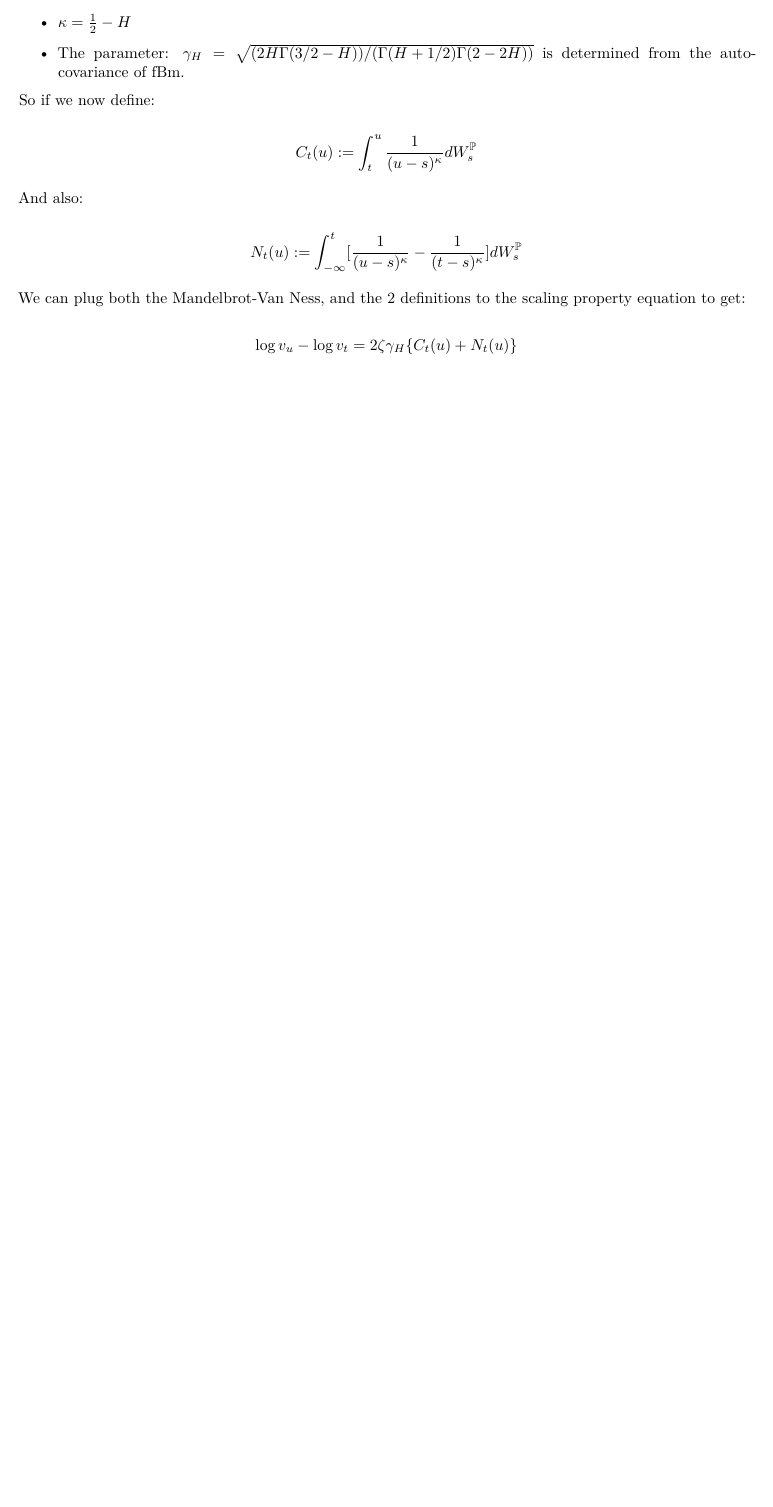
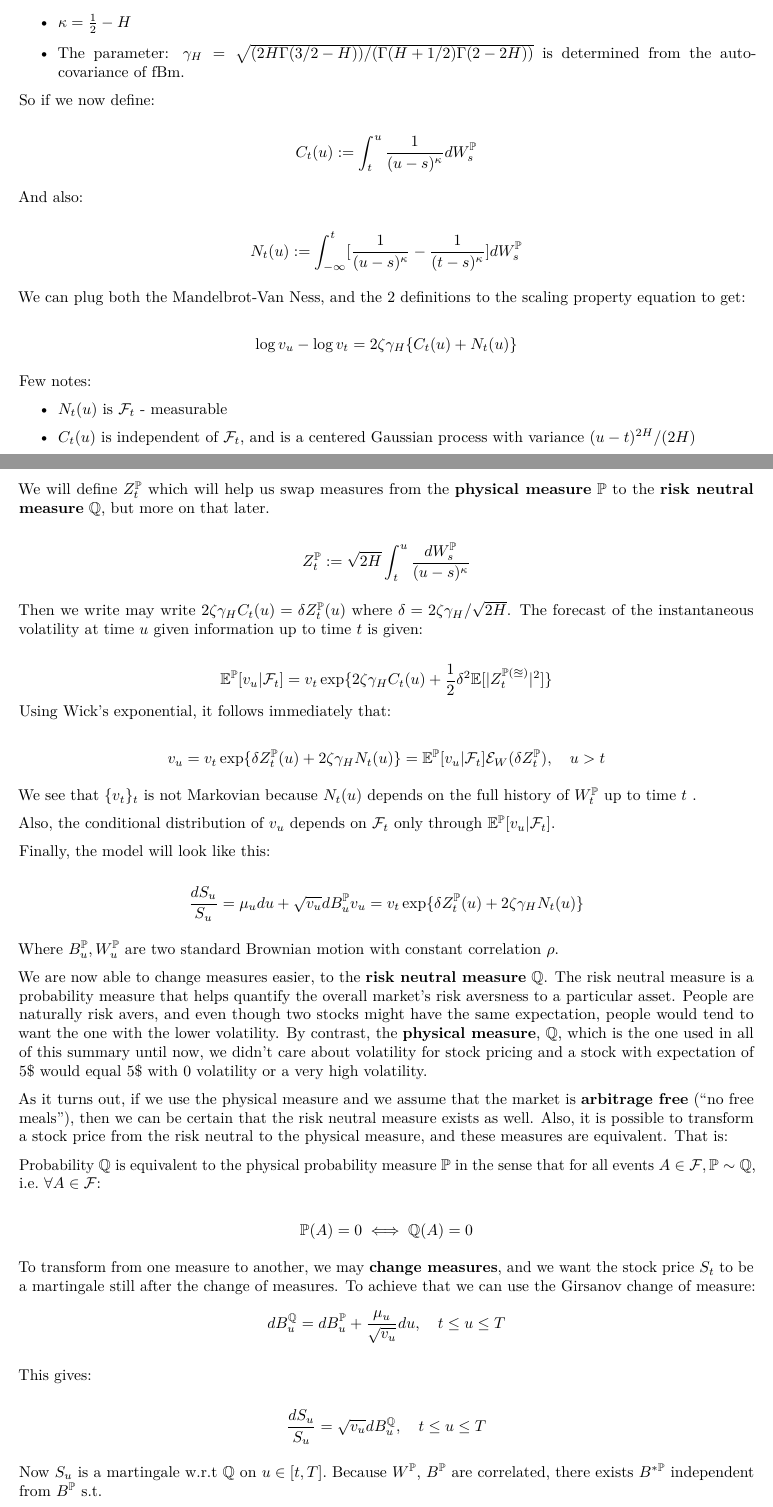
Before and after one commit to RedPenguin100/Master-s-thesis, an R Markdown document (masters thesis summary.Rmd): part of page 10 of 10 before the commit and two parts of pages 10 and 11 of 12 after it, the two joined at a grey line, cut so that both start at the same text, the shorter picture padded with empty space. Rendered offline with R 4.5, knitr and Pandoc, then LaTeX, with nearby package versions.

Commit message:
Final notes

```diff
--- a/masters thesis summary.Rmd
+++ b/masters thesis summary.Rmd
@@ -574,3 +574,64 @@ We can plug both the Mandelbrot-Van Ness, and the 2 definitions to the scaling p
 $$
 \log v_u - \log v_t = 2\zeta \gamma_H\{C_t(u) + N_t(u)\}
 $$
+
+Few notes:
+
+-   $N_t(u)$ is $\mathcal{F}_t$ - measurable
+
+-   $C_t(u)$ is independent of $\mathcal{F}_t$, and is a centered Gaussian process with variance ${(u-t)^{2H}}/(2H)$
+
+We will define $Z_t^{\mathbb{P}}$ which will help us swap measures from the **physical measure** $\mathbb{P}$ to the **risk neutral measure** $\mathbb{Q}$, but more on that later.
+
+$$Z_t^{\mathbb{P}}:=\sqrt{2H}\int_t^u \frac{dW_s^{\mathbb{P}}}{(u-s)^\kappa}$$
+
+Then we write may write $2\zeta \gamma_H C_t(u) = \delta Z_t^{\mathbb{P}}(u)$ where $\delta = 2\zeta\gamma_H / \sqrt{2H}$.
+The forecast of the instantaneous volatility at time $u$ given information up to time $t$ is given:
+
+$$\mathbb{E}^{\mathbb{P}}[v_u|\mathcal{F}_t] = v_t \exp \{2\zeta \gamma_H C_t(u) + \frac{1}{2}\delta ^ 2 \mathbb{E}[|Z_t^\mathbb{P(u)}|^2] \}$$ Using Wick's exponential, it follows immediately that:
+
+$$
+v_u =v_t\exp \{\delta Z_t^{\mathbb{P}}(u) + 2\zeta \gamma_H N_t(u) \} = \mathbb{E}^{\mathbb{P}}[v_u|\mathcal{F}_t] \mathcal{E}_W(\delta Z_t^{\mathbb{P}}), \quad u > t
+$$
+
+We see that $\{ v_t\}_t$ is not Markovian because $N_t(u)$ depends on the full history of $W_t^{\mathbb{P}}$ up to time $t$ .
+
+Also, the conditional distribution of $v_u$ depends on $\mathcal{F}_t$ only through $\mathbb{E}^{\mathbb{P}}[v_u|\mathcal{F}_t]$.
+
+Finally, the model will look like this:
+
+$$
+\frac{dS_u}{S_u} = \mu_udu+\sqrt{v_u}dB_u^{\mathbb{P}} \\
+v_u = v_t \exp \{ \delta Z_t^{\mathbb{P}} (u) + 2 \zeta \gamma_H N_t(u)\}
+$$
+
+Where $B_u^{\mathbb{P}}, W_u^{\mathbb{P}}$ are two standard Brownian motion with constant correlation $\rho$.
+
+We are now able to change measures easier, to the **risk neutral measure** $\mathbb{Q}$.
+The risk neutral measure is a probability measure that helps quantify the overall market's risk aversness to a particular asset.
+People are naturally risk avers, and even though two stocks might have the same expectation, people would tend to want the one with the lower volatility.
+By contrast, the **physical measure**, $\mathbb{Q}$, which is the one used in all of this summary until now, we didn't care about volatility for stock pricing and a stock with expectation of 5\$ would equal 5\$ with 0 volatility or a very high volatility.
+
+As it turns out, if we use the physical measure and we assume that the market is **arbitrage free** ("no free meals"), then we can be certain that the risk neutral measure exists as well.
+Also, it is possible to transform a stock price from the risk neutral to the physical measure, and these measures are equivalent.
+That is:
+
+Probability $\mathbb{Q}$ is equivalent to the physical probability measure $\mathbb{P}$ in the sense that for all events $A\in\mathcal{F}, \mathbb{P}\sim\mathbb{Q}$, i.e. $\forall A\in \mathcal{F}$:
+
+$$
+\mathbb{P}(A)=0 \iff \mathbb{Q}(A)=0
+$$
+
+To transform from one measure to another, we may **change measures**, and we want the stock price $S_t$ to be a martingale still after the change of measures.
+To achieve that we can use the Girsanov change of measure: $$dB_u^{\mathbb{Q}}=dB_u^{\mathbb{P}} + \frac{\mu_u}{\sqrt{v_u}}du, \quad t\le u\le T$$
+
+This gives:
+
+$$
+\frac{dS_u}{S_u} = \sqrt{v_u} dB_u^{\mathbb{Q}}, \quad t \le u \le T
+$$
+
+Now $S_u$ is a martingale w.r.t $\mathbb{Q}$ on $u \in [t,T].$ Because $W^{\mathbb{P}}$, $B^\mathbb{P}$ are correlated, there exists $B^{*\mathbb{P}}$ independent from $B^{\mathbb{P}}$ s.t.
+
+$$
+W^{\mathbb{P}} = \rho B^\mathbb{P} + \rho^* B^{*\mathbb{P}}, \quad \rho^2 + \rho ^ {*2} = 1
```
Also changed, not shown: masters thesis summary.Rmd (60 more changed lines).
